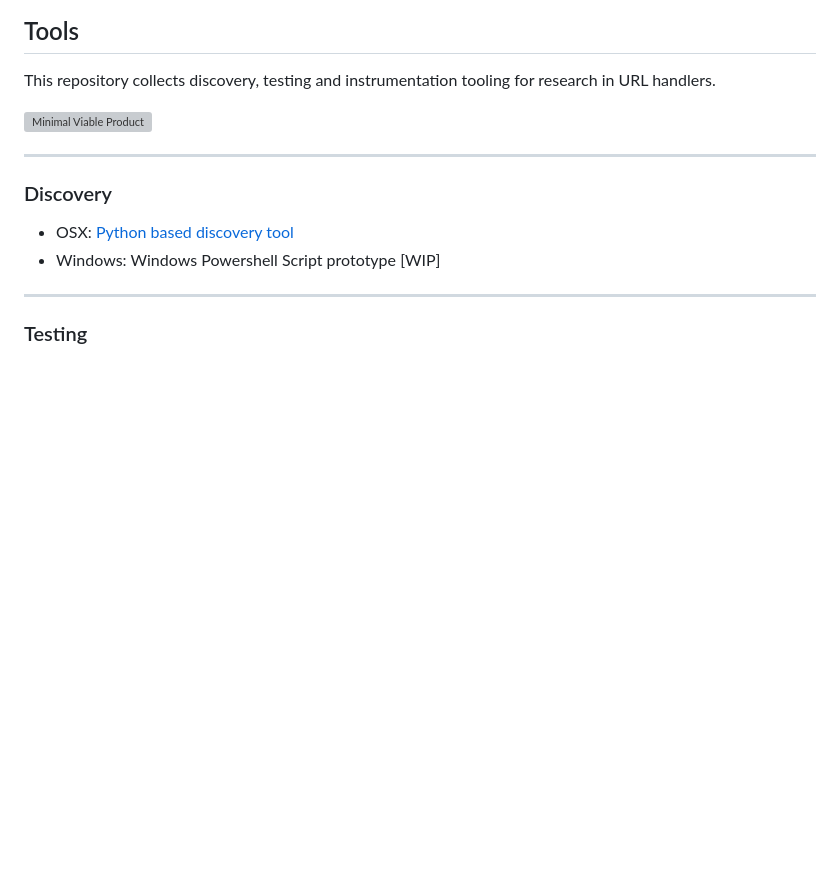
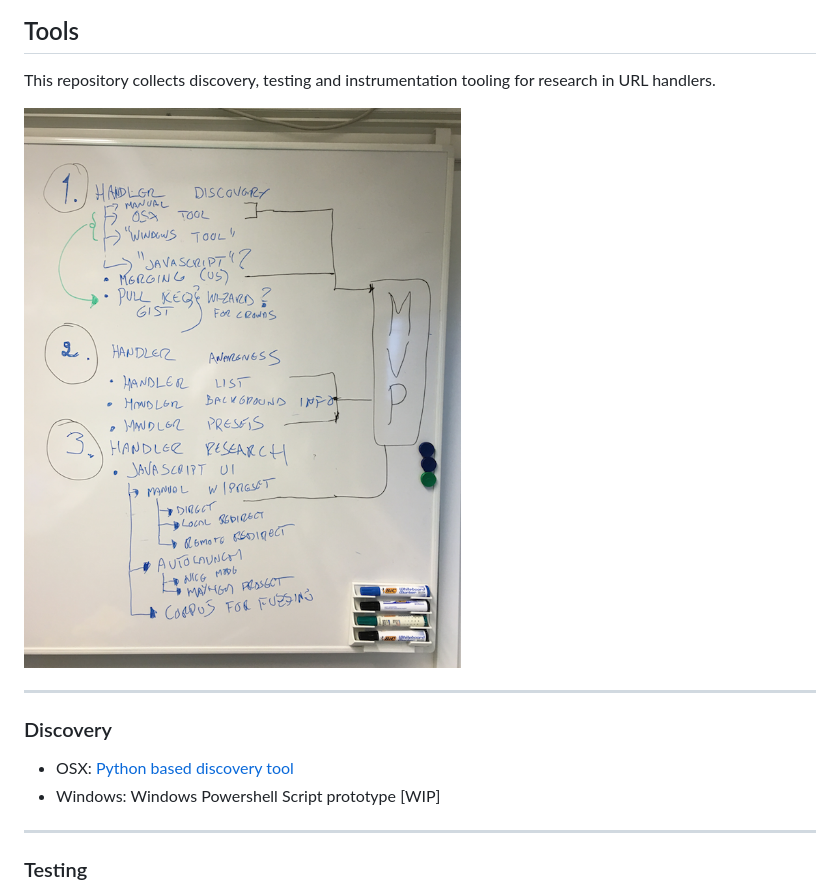
Before and after one commit to nkapu/handlers, a Markdown page: README.md, the part around the change. Rendered like a GitHub page; pictures changed too: doc/mvp-scaled.png (added); blank space fills up the shorter version; grey boxes are pictures that could not be loaded.

Commit message:
scaled mvp img & README.md embed it

```diff
--- a/README.md
+++ b/README.md
@@ -28,7 +28,7 @@ python -m SimpleHTTPServer 8080
 This repository collects discovery, testing and instrumentation
 tooling for research in URL handlers.
 
-![Minimal Viable Product](doc/mvp.jpg)
+![Minimal Viable Product](doc/mvp-scaled.png)
 
 ---
 
```
